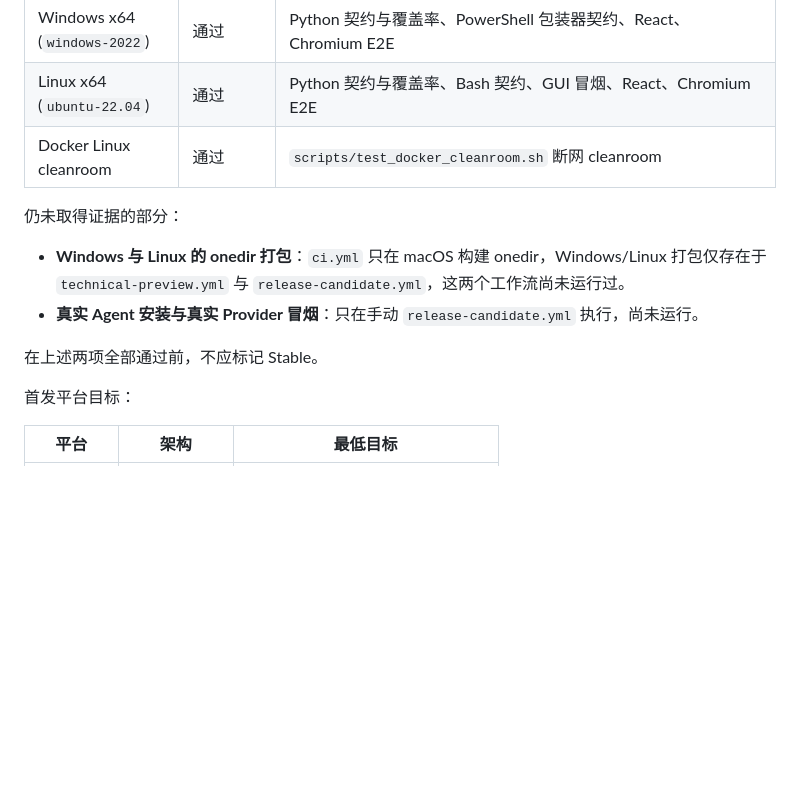
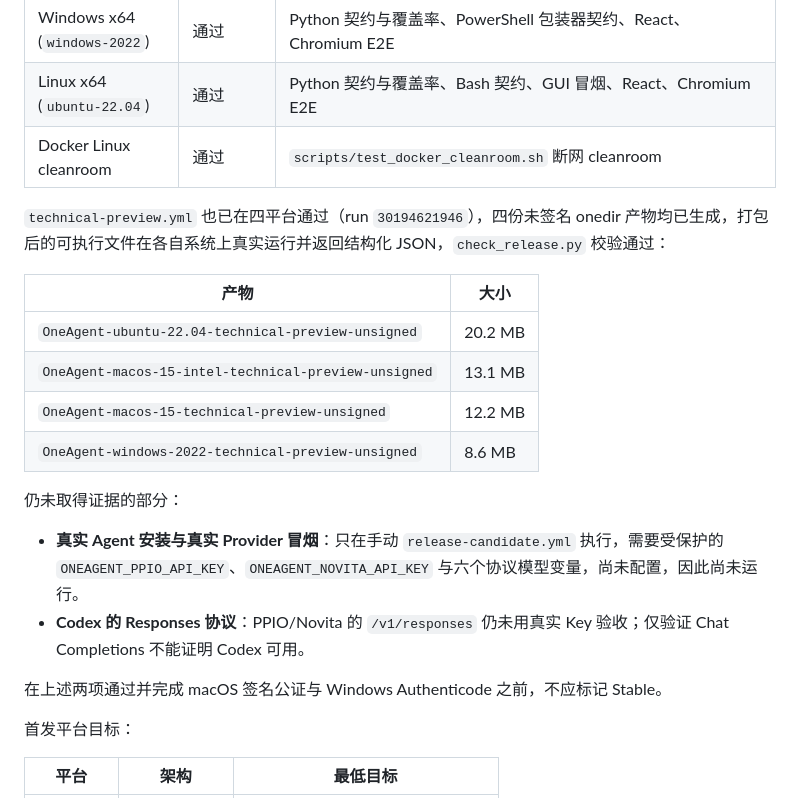
Before and after one commit to MaimoryLab/BootAgent, a Markdown page: README.md, the part around the change. Rendered like a GitHub page; blank space fills up the shorter version.

Commit message:
Record four-platform technical-preview packaging results
Run 30194621946 built unsigned onedir packages on all four target
runners. Each packaged executable ran on its own OS and returned the
structured JSON contract, and check_release.py validated every archive,
so the Windows and Linux packaging gap noted in the previous commit is
closed.

The remaining gaps are narrowed to what release-candidate.yml covers:
real agent installs and real provider smoke, which need the protected
provider keys and protocol model variables that are not configured yet.
Codex's Responses protocol is called out separately because passing
Chat Completions does not demonstrate it.

Co-Authored-By: Claude <noreply@anthropic.com>

```diff
--- a/README.md
+++ b/README.md
@@ -18,12 +18,21 @@ OneAgent 不重新分发 Agent 二进制，不捆绑 Node.js、Python、Git Bash
 | Linux x64 (`ubuntu-22.04`) | 通过 | Python 契约与覆盖率、Bash 契约、GUI 冒烟、React、Chromium E2E |
 | Docker Linux cleanroom | 通过 | `scripts/test_docker_cleanroom.sh` 断网 cleanroom |
 
+`technical-preview.yml` 也已在四平台通过（run `30194621946`），四份未签名 onedir 产物均已生成，打包后的可执行文件在各自系统上真实运行并返回结构化 JSON，`check_release.py` 校验通过：
+
+| 产物 | 大小 |
+| --- | --- |
+| `OneAgent-ubuntu-22.04-technical-preview-unsigned` | 20.2 MB |
+| `OneAgent-macos-15-intel-technical-preview-unsigned` | 13.1 MB |
+| `OneAgent-macos-15-technical-preview-unsigned` | 12.2 MB |
+| `OneAgent-windows-2022-technical-preview-unsigned` | 8.6 MB |
+
 仍未取得证据的部分：
 
-- **Windows 与 Linux 的 onedir 打包**：`ci.yml` 只在 macOS 构建 onedir，Windows/Linux 打包仅存在于 `technical-preview.yml` 与 `release-candidate.yml`，这两个工作流尚未运行过。
-- **真实 Agent 安装与真实 Provider 冒烟**：只在手动 `release-candidate.yml` 执行，尚未运行。
+- **真实 Agent 安装与真实 Provider 冒烟**：只在手动 `release-candidate.yml` 执行，需要受保护的 `ONEAGENT_PPIO_API_KEY`、`ONEAGENT_NOVITA_API_KEY` 与六个协议模型变量，尚未配置，因此尚未运行。
+- **Codex 的 Responses 协议**：PPIO/Novita 的 `/v1/responses` 仍未用真实 Key 验收；仅验证 Chat Completions 不能证明 Codex 可用。
 
-在上述两项全部通过前，不应标记 Stable。
+在上述两项通过并完成 macOS 签名公证与 Windows Authenticode 之前，不应标记 Stable。
 
 首发平台目标：
 
```
